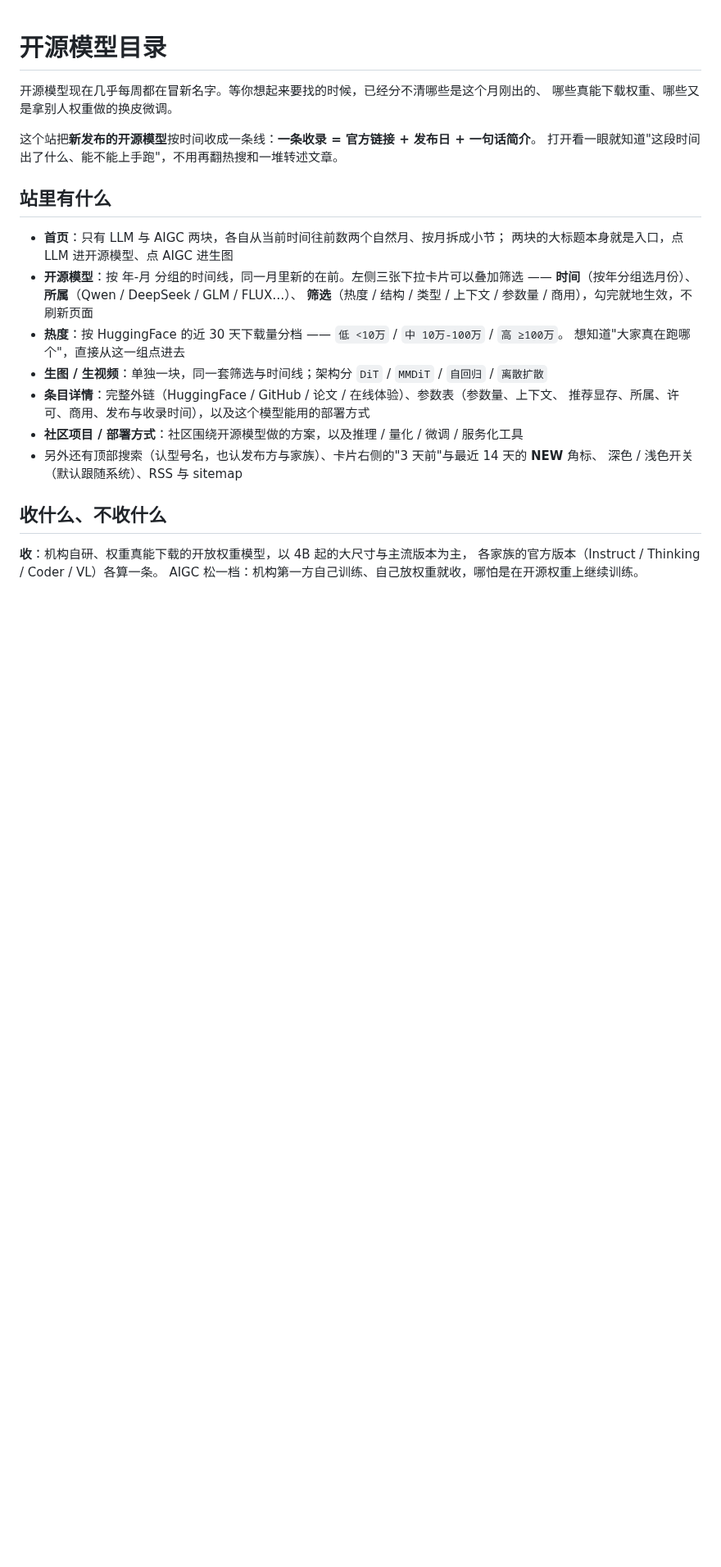
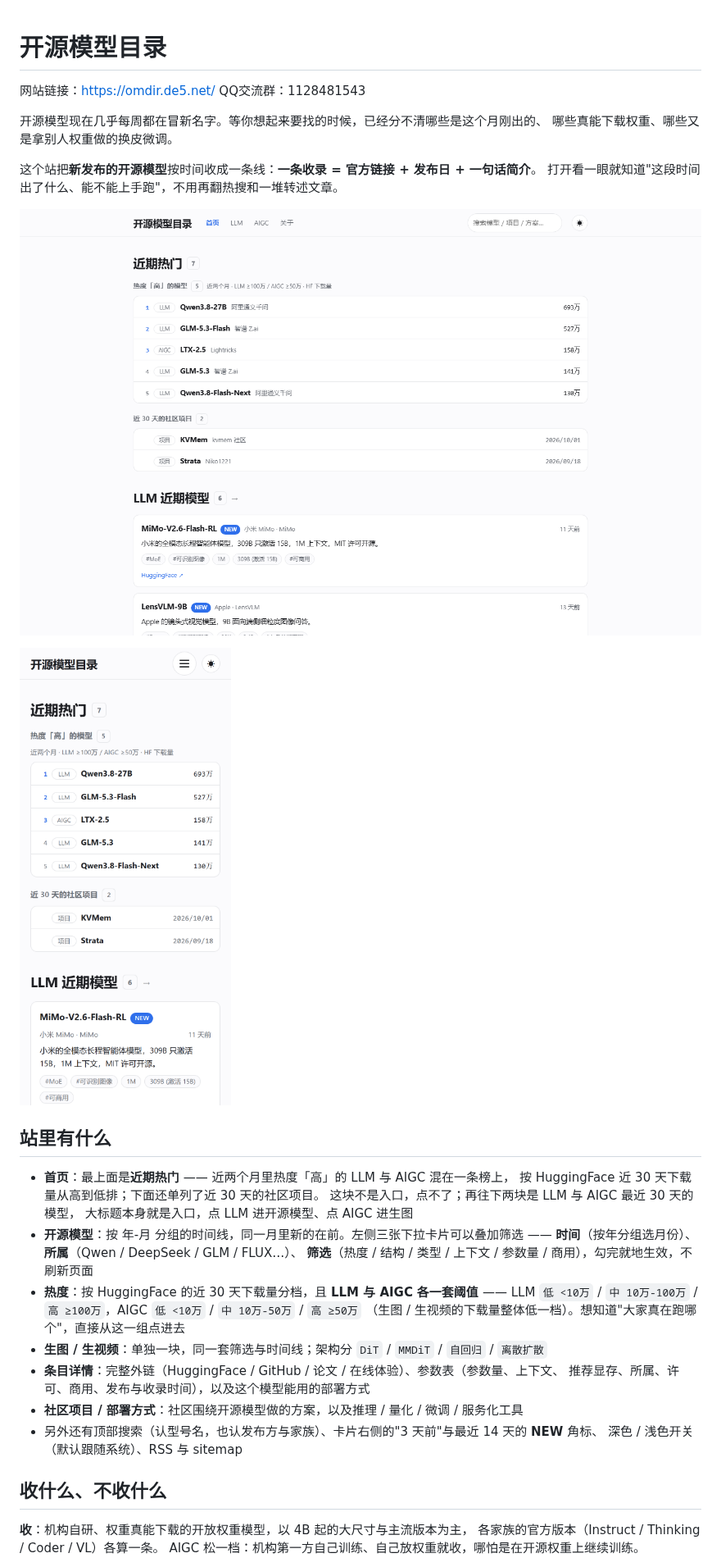
Before and after one commit to xiake-1/Open-Source-Model-Directory, a Markdown page: README.md, the part around the change. Shown at 82% size. GitHub-like rendering; pictures changed too: assets/screenshots/home-desktop-1440.png (added), assets/screenshots/home-mobile-390.png (added); blank space fills up the shorter version.

```diff
--- a/README.md
+++ b/README.md
@@ -1,4 +1,6 @@
 # 开源模型目录
+
+网站链接：https://omdir.de5.net/ QQ交流群：1128481543
 
 开源模型现在几乎每周都在冒新名字。等你想起来要找的时候，已经分不清哪些是这个月刚出的、
 哪些真能下载权重、哪些又是拿别人权重做的换皮微调。
@@ -6,15 +8,22 @@
 这个站把**新发布的开源模型**按时间收成一条线：**一条收录 = 官方链接 + 发布日 + 一句话简介**。
 打开看一眼就知道"这段时间出了什么、能不能上手跑"，不用再翻热搜和一堆转述文章。
 
+![开源模型目录首页 · 电脑宽屏（1440px）](assets/screenshots/home-desktop-1440.png)
+
+![开源模型目录首页 · 手机窄屏（390px）](assets/screenshots/home-mobile-390.png)
+
 ## 站里有什么
 
-- **首页**：只有 LLM 与 AIGC 两块，各自从当前时间往前数两个自然月、按月拆成小节；
-  两块的大标题本身就是入口，点 LLM 进开源模型、点 AIGC 进生图
+- **首页**：最上面是**近期热门** —— 近两个月里热度「高」的 LLM 与 AIGC 混在一条榜上，
+  按 HuggingFace 近 30 天下载量从高到低排；下面还单列了近 30 天的社区项目。
+  这块不是入口，点不了；再往下两块是 LLM 与 AIGC 最近 30 天的模型，
+  大标题本身就是入口，点 LLM 进开源模型、点 AIGC 进生图
 - **开源模型**：按 年-月 分组的时间线，同一月里新的在前。左侧三张下拉卡片可以叠加筛选 ——
   **时间**（按年分组选月份）、**所属**（Qwen / DeepSeek / GLM / FLUX…）、
   **筛选**（热度 / 结构 / 类型 / 上下文 / 参数量 / 商用），勾完就地生效，不刷新页面
-- **热度**：按 HuggingFace 的近 30 天下载量分档 —— `低 <10万` / `中 10万-100万` / `高 ≥100万`。
-  想知道"大家真在跑哪个"，直接从这一组点进去
+- **热度**：按 HuggingFace 的近 30 天下载量分档，且 **LLM 与 AIGC 各一套阈值** ——
+  LLM `低 <10万` / `中 10万-100万` / `高 ≥100万`，AIGC `低 <10万` / `中 10万-50万` / `高 ≥50万`
+  （生图 / 生视频的下载量整体低一档）。想知道"大家真在跑哪个"，直接从这一组点进去
 - **生图 / 生视频**：单独一块，同一套筛选与时间线；架构分 `DiT` / `MMDiT` / `自回归` / `离散扩散`
 - **条目详情**：完整外链（HuggingFace / GitHub / 论文 / 在线体验）、参数表（参数量、上下文、
   推荐显存、所属、许可、商用、发布与收录时间），以及这个模型能用的部署方式
```
Also changed, not shown: _verify/dom/README.md (+1 -1 lines), 10 other files.
